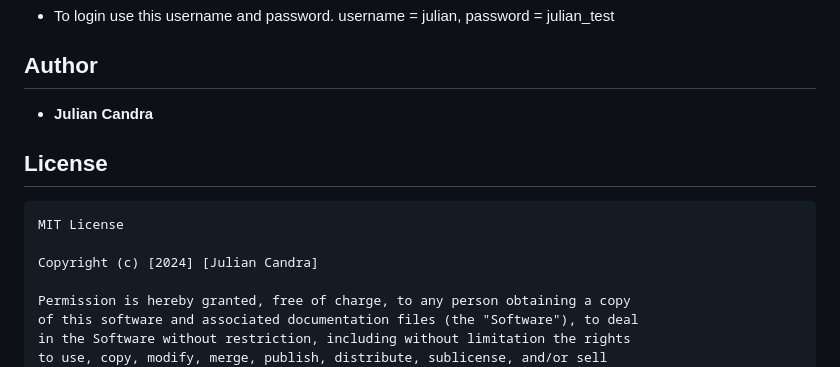
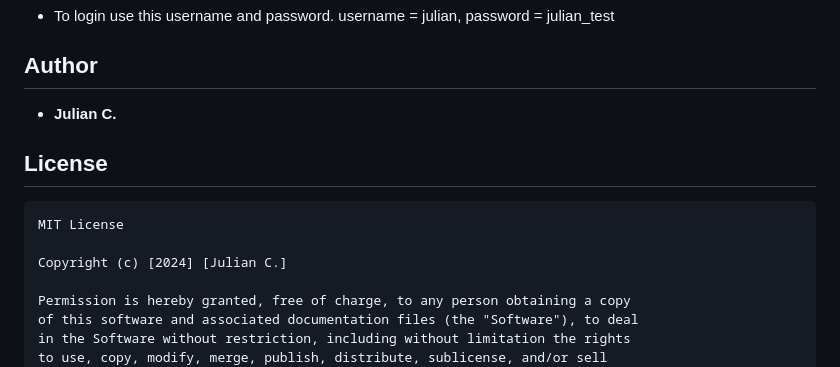
Before and after one commit to jc-wu1/my_movies, a Markdown page: README.md, the part around the change. Drawn GitHub-style.

````diff
--- a/README.md
+++ b/README.md
@@ -48,14 +48,14 @@ It's recommended to do self-study about it before jumping into the project [here
 
 ## Author
 
-* **Julian Candra**
+* **Julian C.**
 
 ## License
 
 ```
 MIT License
 
-Copyright (c) [2024] [Julian Candra]
+Copyright (c) [2024] [Julian C.]
 
 Permission is hereby granted, free of charge, to any person obtaining a copy
 of this software and associated documentation files (the "Software"), to deal
````
